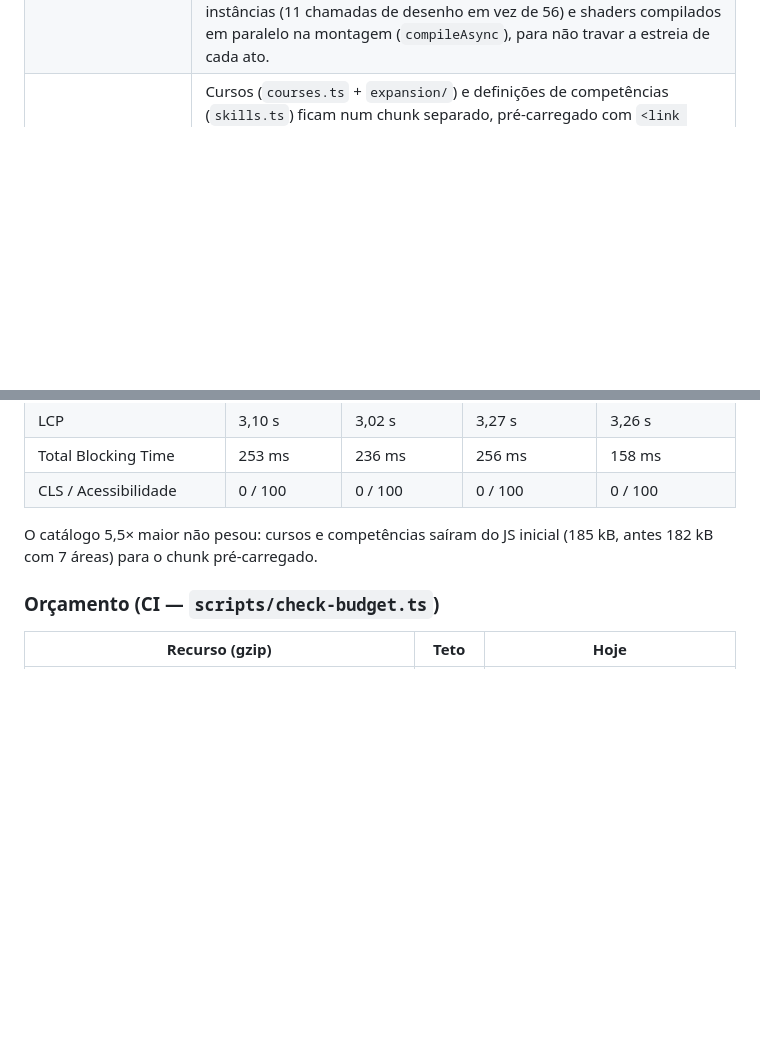
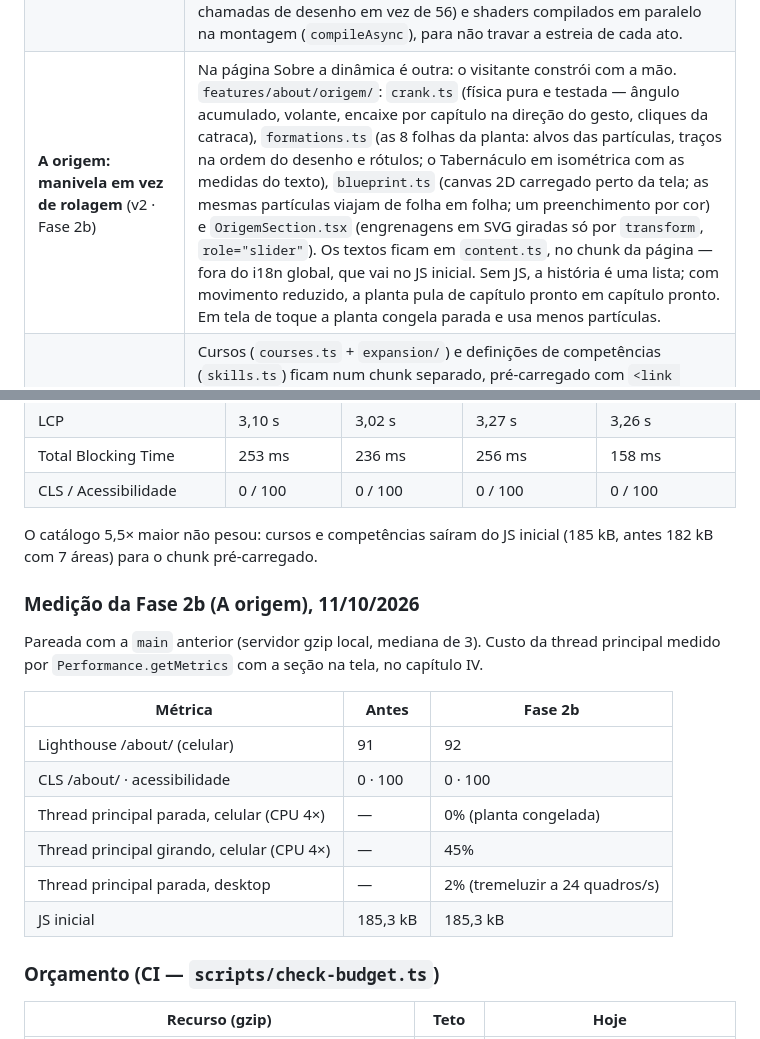
Before and after one commit to RyanDeivid/site_bezalel, a Markdown page: docs/ARCHITECTURE.md, 2 parts joined by grey strips. Drawn GitHub-style; blank space fills up the shorter version.

```diff
--- a/docs/ARCHITECTURE.md
+++ b/docs/ARCHITECTURE.md
@@ -61,6 +61,7 @@ server/           backend de referência (FastAPI) + deploy Oracle Cloud
 | **A Forja: three.js puro na home** (v2 · Fase 1) | A abertura da home é uma construção em 3D dirigida pela rolagem (`features/home/forja/`): faísca → partículas por área chegando → triagem com braços robóticos (aprovadas viram estrutura, reprovadas caem) → arestas e o grafo real curso↔competência → placas encaixando até a pose exata do símbolo da marca → mergulho no núcleo. Sem React/R3F na cena (controle fino do laço de renderização); partículas movidas só por shader. O palco fica preso à tela (`position: sticky` num trilho que é **elemento**, não padding — sticky só prende na área de conteúdo do pai) e o hero rola por cima. |
 | **Dois modos da Forja, decididos antes da pintura** | O script do `index.html` grava `data-forja="full"` (3D com rolagem conduzida) ou deixa o padrão — história em cartões — para sem JavaScript, movimento reduzido, economia de dados ou aparelho fraco. A marcação pré-renderizada é a mesma nos dois; só o CSS muda, então não há salto de layout nem divergência de hidratação. |
 | **3D só quando vale a pena** | Ocioso: só pré-carrega o módulo. A cena é montada na primeira interação; no primeiro ato ela "dorme" (pôster em CSS). Em repouso o desktop segue a 20–24 quadros/s e o celular congela no último quadro. Sem placa de vídeo (WebGL por software, ex.: SwiftShader/llvmpipe) a cena não roda — fica o pôster e o texto dos atos. Braços desenhados por instâncias (11 chamadas de desenho em vez de 56) e shaders compilados em paralelo na montagem (`compileAsync`), para não travar a estreia de cada ato. |
+| **A origem: manivela em vez de rolagem** (v2 · Fase 2b) | Na página Sobre a dinâmica é outra: o visitante constrói com a mão. `features/about/origem/`: `crank.ts` (física pura e testada — ângulo acumulado, volante, encaixe por capítulo na direção do gesto, cliques da catraca), `formations.ts` (as 8 folhas da planta: alvos das partículas, traços na ordem do desenho e rótulos; o Tabernáculo em isométrica com as medidas do texto), `blueprint.ts` (canvas 2D carregado perto da tela; as mesmas partículas viajam de folha em folha; um preenchimento por cor) e `OrigemSection.tsx` (engrenagens em SVG giradas só por `transform`, `role="slider"`). Os textos ficam em `content.ts`, no chunk da página — fora do i18n global, que vai no JS inicial. Sem JS, a história é uma lista; com movimento reduzido, a planta pula de capítulo pronto em capítulo pronto. Em tela de toque a planta congela parada e usa menos partículas. |
 | **Catálogo num chunk próprio** (v2 · Fase 2) | Cursos (`courses.ts` + `expansion/`) e definições de competências (`skills.ts`) ficam num chunk separado, pré-carregado com `<link rel="modulepreload">` em toda página e aguardado (`loadCatalog()`) antes do primeiro render, da pré-renderização e dos testes. O resto do app lê por acessores síncronos (`curated()`, `skills()`, `skillName()`); nada no bundle principal importa esses arquivos — senão o Rollup os puxaria de volta para o JS inicial. Assim o catálogo pode crescer sem pesar no primeiro carregamento. |
 | **21 áreas em 7 temas** (v2 · Fase 2) | Com 21 áreas, toda escolha é feita primeiro por tema (lei de Hick): a home mostra 7 cartões com as áreas dentro, os filtros e o seletor de Insights agrupam por tema, e a Forja oferece os 7 temas como interesses. A ordem das áreas segue os temas, então áreas de um mesmo tema recebem cores vizinhas na cena. |
 | **Robôs feitos em código** | `robot-arm.ts`: braço industrial (base, torre, ombro, braço, cotovelo, antebraço, punho, garra) com cinemática inversa analítica de dois segmentos (testada pela cinemática direta). Reaproveitável no laboratório (Fase 3). |
@@ -112,6 +113,19 @@ Mesmas condições, mediana de 3 rodadas, comparação pareada com a `main` ante
 | CLS / Acessibilidade | 0 / 100 | 0 / 100 | 0 / 100 | 0 / 100 |
 
 O catálogo 5,5× maior não pesou: cursos e competências saíram do JS inicial (185 kB, antes 182 kB com 7 áreas) para o chunk pré-carregado.
+
+### Medição da Fase 2b (A origem), 11/10/2026
+
+Pareada com a `main` anterior (servidor gzip local, mediana de 3). Custo da thread principal medido por `Performance.getMetrics` com a seção na tela, no capítulo IV.
+
+| Métrica | Antes | Fase 2b |
+|---|---|---|
+| Lighthouse /about/ (celular) | 91 | 92 |
+| CLS /about/ · acessibilidade | 0 · 100 | 0 · 100 |
+| Thread principal parada, celular (CPU 4×) | — | 0% (planta congelada) |
+| Thread principal girando, celular (CPU 4×) | — | 45% |
+| Thread principal parada, desktop | — | 2% (tremeluzir a 24 quadros/s) |
+| JS inicial | 185,3 kB | 185,3 kB |
 
 ### Orçamento (CI — `scripts/check-budget.ts`)
 
```
Also changed, not shown: README.md (+2 -1 lines), docs/ROADMAP.md (+1 -1 lines).
